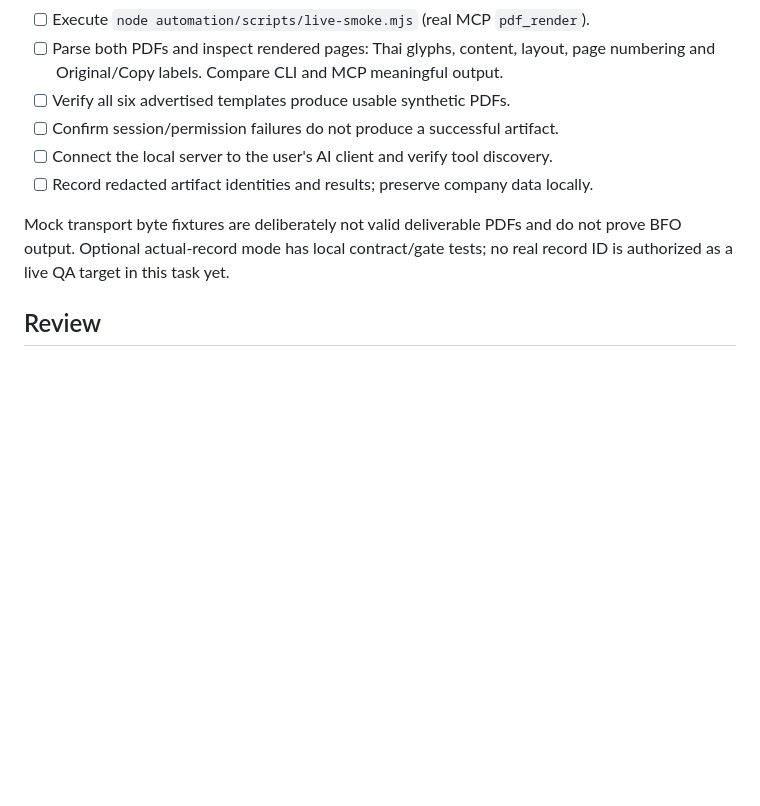
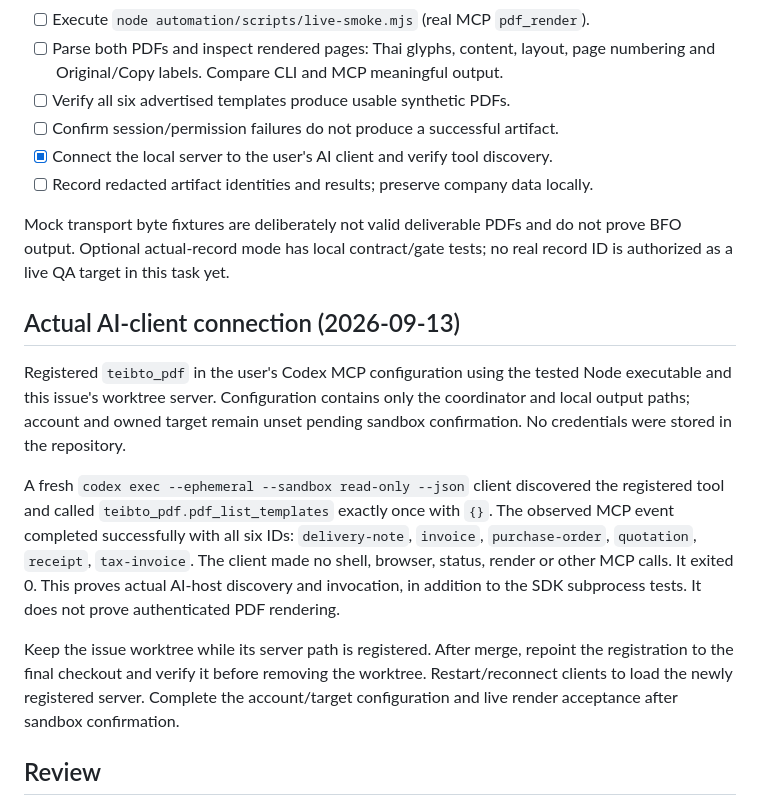
Before and after one commit to Teibto/teibto-pdf-designer, a Markdown page: docs/qa/203-mcp-cli.md, the part around the change. GitHub-like rendering; blank space fills up the shorter version.

Commit message:
docs: verify actual Codex MCP catalog invocation (refs #203)

```diff
--- a/docs/qa/203-mcp-cli.md
+++ b/docs/qa/203-mcp-cli.md
@@ -52,12 +52,32 @@ templates, shared browser tabs or session state were changed for this work.
   page numbering and Original/Copy labels. Compare CLI and MCP meaningful output.
 - [ ] Verify all six advertised templates produce usable synthetic PDFs.
 - [ ] Confirm session/permission failures do not produce a successful artifact.
-- [ ] Connect the local server to the user's AI client and verify tool discovery.
+- [x] Connect the local server to the user's AI client and verify tool discovery.
 - [ ] Record redacted artifact identities and results; preserve company data locally.
 
 Mock transport byte fixtures are deliberately not valid deliverable PDFs and do
 not prove BFO output. Optional actual-record mode has local contract/gate tests;
 no real record ID is authorized as a live QA target in this task yet.
+
+## Actual AI-client connection (2026-09-13)
+
+Registered `teibto_pdf` in the user's Codex MCP configuration using the tested
+Node executable and this issue's worktree server. Configuration contains only
+the coordinator and local output paths; account and owned target remain unset
+pending sandbox confirmation. No credentials were stored in the repository.
+
+A fresh `codex exec --ephemeral --sandbox read-only --json` client discovered
+the registered tool and called `teibto_pdf.pdf_list_templates` exactly once with
+`{}`. The observed MCP event completed successfully with all six IDs:
+`delivery-note`, `invoice`, `purchase-order`, `quotation`, `receipt`, `tax-invoice`.
+The client made no shell, browser, status, render or other MCP calls. It exited 0.
+This proves actual AI-host discovery and invocation, in addition to the SDK
+subprocess tests. It does not prove authenticated PDF rendering.
+
+Keep the issue worktree while its server path is registered. After merge, repoint
+the registration to the final checkout and verify it before removing the worktree.
+Restart/reconnect clients to load the newly registered server. Complete the
+account/target configuration and live render acceptance after sandbox confirmation.
 
 ## Review
 
```
